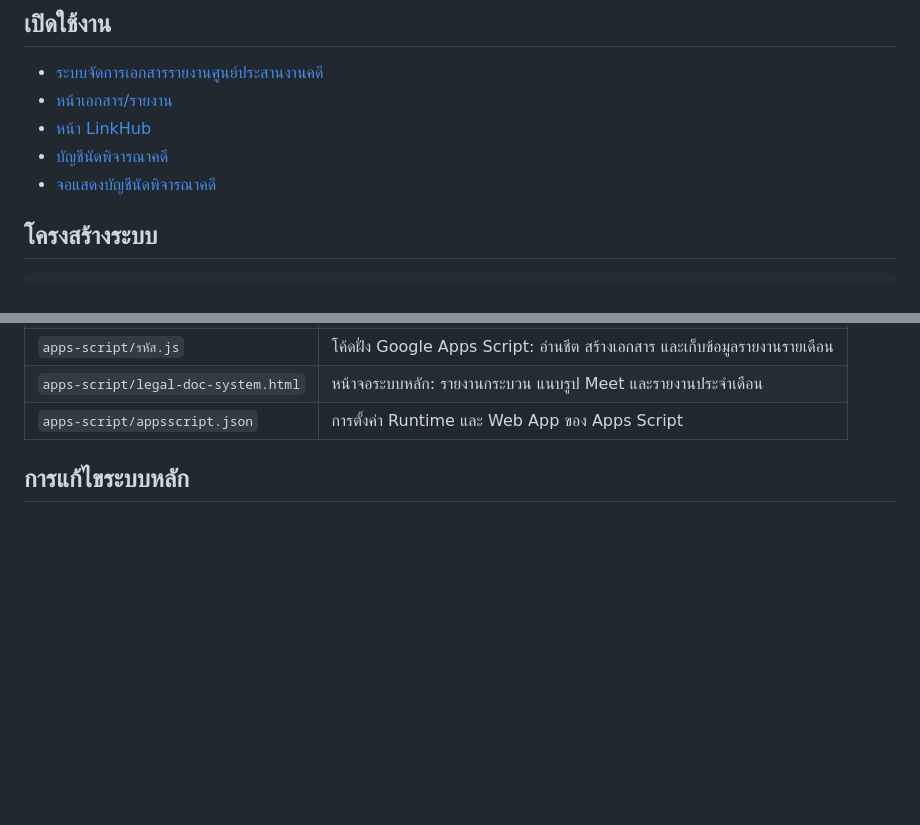
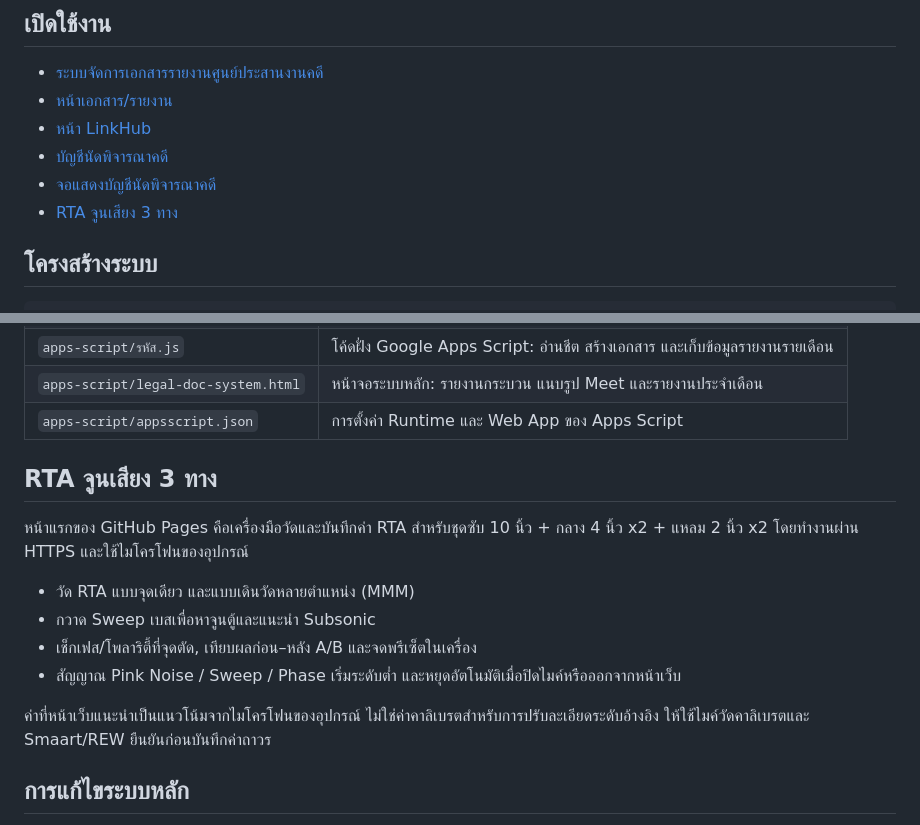
Before and after one commit to checkfile2568-ops/rta-tuning, a Markdown page: README.md, 2 parts joined by grey strips. Rendered like a GitHub page; blank space fills up the shorter version.

Commit message:
Document RTA 3-way tuning tool

```diff
--- a/README.md
+++ b/README.md
@@ -11,6 +11,7 @@ Repository นี้เป็นจุดรวมสำหรับหน้า
 - [หน้า LinkHub](linkhub.html)
 - [บัญชีนัดพิจารณาคดี](court.html)
 - [จอแสดงบัญชีนัดพิจารณาคดี](court-tv.html)
+- [RTA จูนเสียง 3 ทาง](https://checkfile2568-ops.github.io/rta-tuning/)
 
 ## โครงสร้างระบบ
 
@@ -38,6 +39,17 @@ GitHub Pages ทำหน้าที่เป็นหน้าเปิดร
 | `apps-script/รหัส.js` | โค้ดฝั่ง Google Apps Script: อ่านชีต สร้างเอกสาร และเก็บข้อมูลรายงานรายเดือน |
 | `apps-script/legal-doc-system.html` | หน้าจอระบบหลัก: รายงานกระบวน แนบรูป Meet และรายงานประจำเดือน |
 | `apps-script/appsscript.json` | การตั้งค่า Runtime และ Web App ของ Apps Script |
+
+## RTA จูนเสียง 3 ทาง
+
+หน้าแรกของ GitHub Pages คือเครื่องมือวัดและบันทึกค่า RTA สำหรับชุดซับ 10 นิ้ว + กลาง 4 นิ้ว x2 + แหลม 2 นิ้ว x2 โดยทำงานผ่าน HTTPS และใช้ไมโครโฟนของอุปกรณ์
+
+- วัด RTA แบบจุดเดียว และแบบเดินวัดหลายตำแหน่ง (MMM)
+- กวาด Sweep เบสเพื่อหาจูนตู้และแนะนำ Subsonic
+- เช็กเฟส/โพลาริตี้ที่จุดตัด, เทียบผลก่อน–หลัง A/B และจดพรีเซ็ตในเครื่อง
+- สัญญาณ Pink Noise / Sweep / Phase เริ่มระดับต่ำ และหยุดอัตโนมัติเมื่อปิดไมค์หรือออกจากหน้าเว็บ
+
+ค่าที่หน้าเว็บแนะนำเป็นแนวโน้มจากไมโครโฟนของอุปกรณ์ ไม่ใช่ค่าคาลิเบรตสำหรับการปรับละเอียดระดับอ้างอิง ให้ใช้ไมค์วัดคาลิเบรตและ Smaart/REW ยืนยันก่อนบันทึกค่าถาวร
 
 ## การแก้ไขระบบหลัก
 
```
